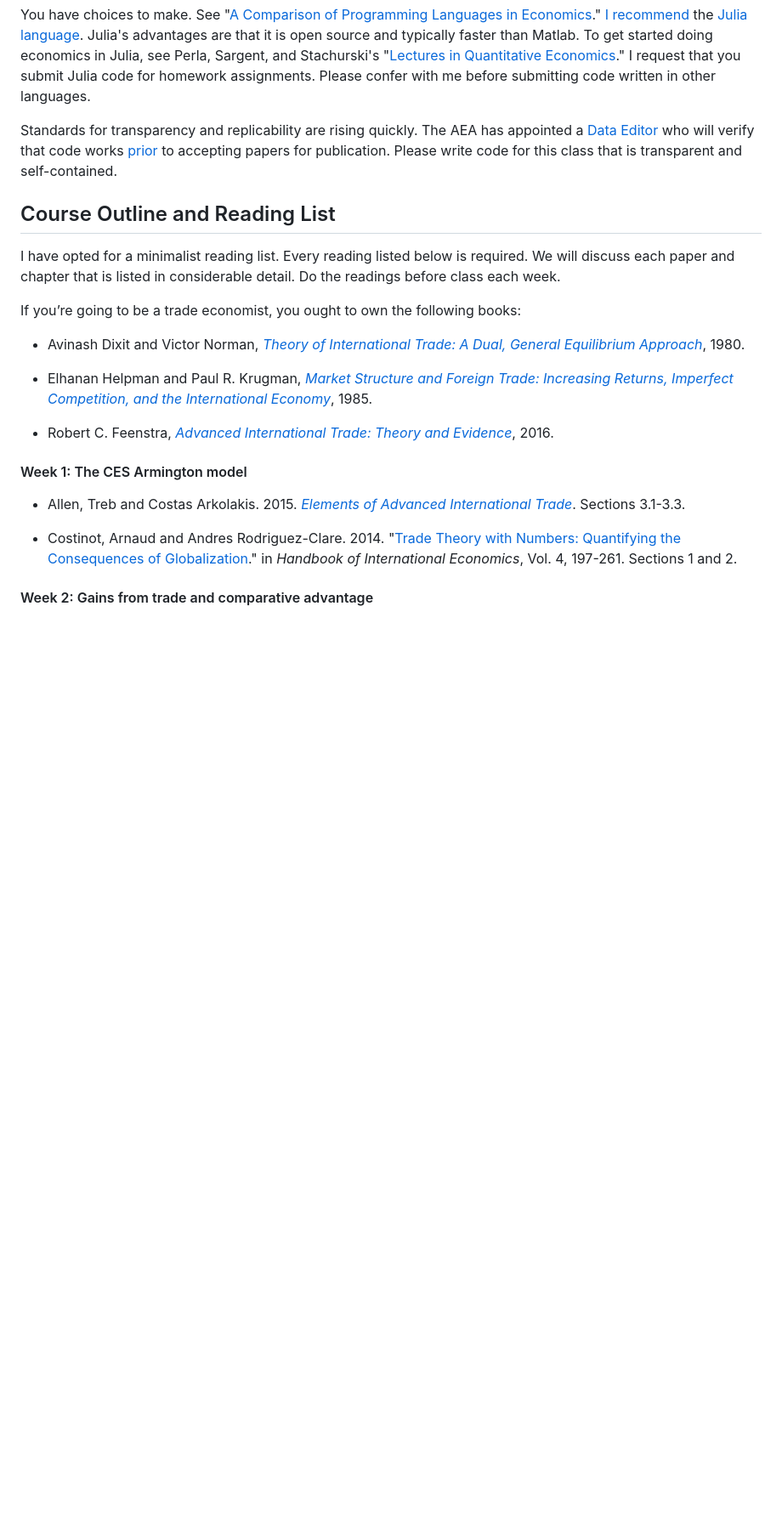
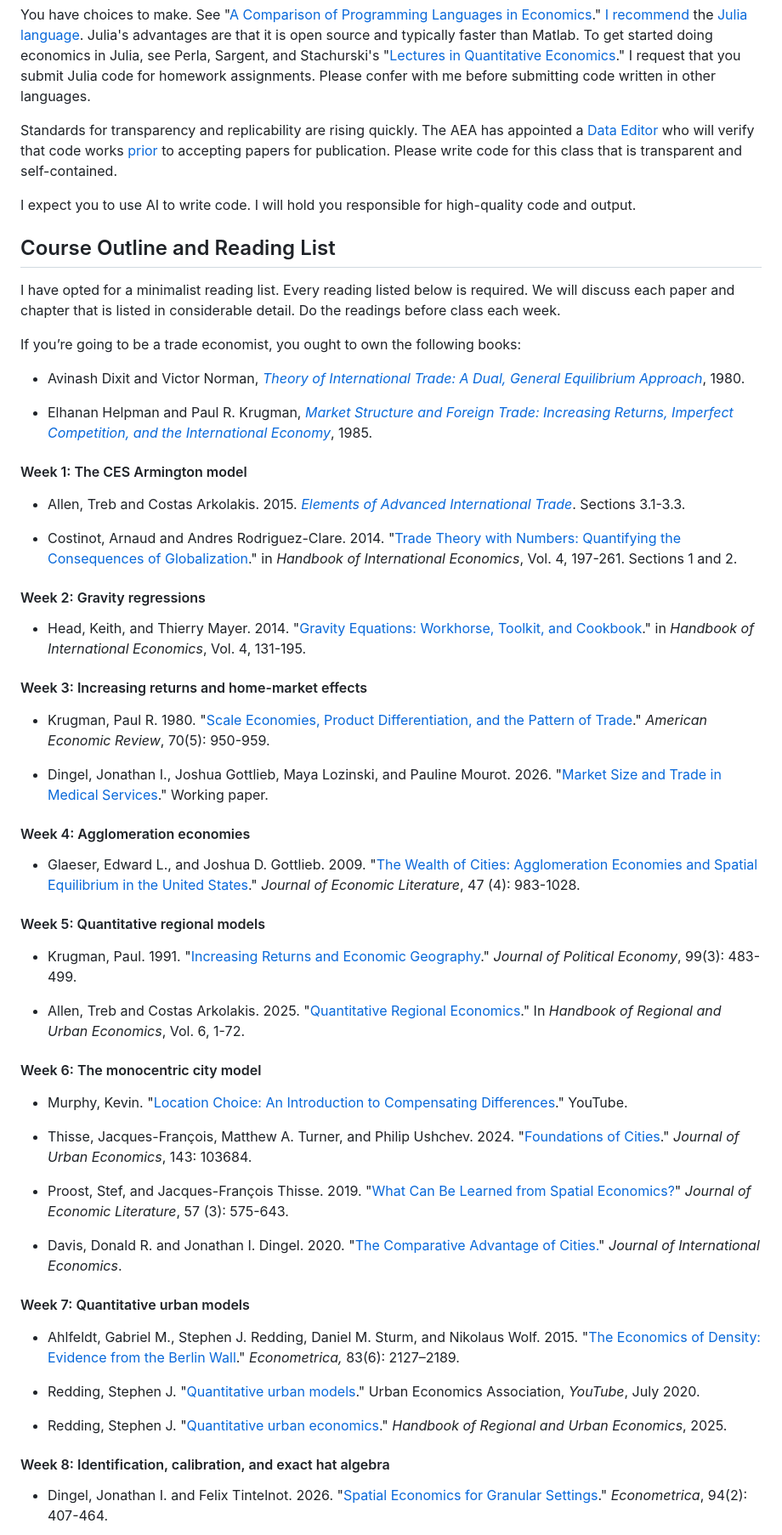
Before and after one commit to jdingel/econ6905, a Markdown page: readme.md, the part around one of its changes. Shown at 85% size. GitHub-like rendering; blank space fills up the shorter version.

```diff
--- a/readme.md
+++ b/readme.md
@@ -54,6 +57,9 @@ Standards for transparency and replicability are rising quickly.
 The AEA has appointed a [Data Editor](https://github.com/AEADataEditor/) who will verify that code works [prior](https://www.aeaweb.org/journals/policies/data-code) to accepting papers for publication.
 Please write code for this class that is transparent and self-contained.
 
+I expect you to use AI to write code.
+I will hold you responsible for high-quality code and output.
+
 ## Course Outline and Reading List
 
 I have opted for a minimalist reading list.
@@ -67,8 +73,6 @@ If you’re going to be a trade economist, you ought to own the following books:
 
 -   Elhanan Helpman and Paul R. Krugman, [*Market Structure and Foreign Trade: Increasing Returns, Imperfect Competition, and the International Economy*](https://clio.columbia.edu/catalog/4249538), 1985.
 
--   Robert C. Feenstra, [*Advanced International Trade: Theory and Evidence*](https://clio.columbia.edu/catalog/11541432), 2016.
-
 
 #### Week 1: The CES Armington model
 
@@ -78,4 +82,47 @@ If you’re going to be a trade economist, you ought to own the following books:
 	"[Trade Theory with Numbers: Quantifying the Consequences of Globalization](http://www.sciencedirect.com/science/article/pii/B9780444543141000045)."
 	in *Handbook of International Economics*, Vol. 4, 197-261. Sections 1 and 2.
 
-#### Week 2: Gains from trade and comparative advantage
+#### Week 2: Gravity regressions
+
+-   Head, Keith, and Thierry Mayer. 2014. "[Gravity Equations: Workhorse, Toolkit, and Cookbook](http://www.sciencedirect.com/science/article/pii/B9780444543141000033)."
+	in *Handbook of International Economics*, Vol. 4, 131-195.
+
+#### Week 3: Increasing returns and home-market effects
+
+- Krugman, Paul R. 1980. "[Scale Economies, Product Differentiation, and the Pattern of Trade](https://www.aeaweb.org/aer/top20/70.5.950-959.pdf)." *American Economic Review*, 70(5): 950-959.
+
+- Dingel, Jonathan I., Joshua Gottlieb, Maya Lozinski, and Pauline Mourot. 2026. "[Market Size and Trade in Medical Services](http://www.jdingel.com/research/DGLM_MSTMS.pdf)." Working paper.
+
+#### Week 4: Agglomeration economies
+
+-   Glaeser, Edward L., and Joshua D. Gottlieb. 2009. "[The Wealth of Cities: Agglomeration Economies and Spatial Equilibrium in the United States](https://www.aeaweb.org/articles?id=10.1257/jel.47.4.983)." *Journal of Economic Literature*, 47 (4): 983-1028.
+
+#### Week 5: Quantitative regional models
+
+- Krugman, Paul. 1991. "[Increasing Returns and Economic Geography](http://www.journals.uchicago.edu/doi/abs/10.1086/261763)." *Journal of Political Economy*, 99(3): 483-499.
+
+- Allen, Treb and Costas Arkolakis. 2025. "[Quantitative Regional Economics](https://doi.org/10.1016/bs.hesreg.2025.05.002)." In *Handbook of Regional and Urban Economics*, Vol. 6, 1-72.
+
+
+#### Week 6: The monocentric city model
+
+- Murphy, Kevin. "[Location Choice: An Introduction to Compensating Differences](https://www.youtube.com/watch?v=PbudgN5S48I)." YouTube.
+
+- Thisse, Jacques-François, Matthew A. Turner, and Philip Ushchev. 2024. "[Foundations of Cities](https://doi.org/10.1016/j.jue.2024.103684)." *Journal of Urban Economics*, 143: 103684.
+
+- Proost, Stef, and Jacques-François Thisse. 2019. "[What Can Be Learned from Spatial Economics?](https://www.aeaweb.org/articles?id=10.1257/jel.20181414)" *Journal of Economic Literature*, 57 (3): 575-643.
+
+- Davis, Donald R. and Jonathan I. Dingel. 2020. "[The Comparative Advantage of Cities.](http://www.jdingel.com/research/DavisDingel-TheComparativeAdvantageofCities.pdf)" *Journal of International Economics*.
+
+#### Week 7: Quantitative urban models
+
+- Ahlfeldt, Gabriel M., Stephen J. Redding, Daniel M. Sturm, and Nikolaus Wolf. 2015. "[The Economics of Density: Evidence from the Berlin Wall](http://onlinelibrary.wiley.com/doi/abs/10.3982/ECTA10876)." *Econometrica,* 83(6): 2127–2189.
+
+- Redding, Stephen J. "[Quantitative urban models](https://www.youtube.com/watch?v=2IfSeRHJyVo)." Urban Economics Association, *YouTube*, July 2020.
+
+- Redding, Stephen J. "[Quantitative urban economics](https://doi.org/10.1016/bs.hesreg.2025.06.007)." *Handbook of Regional and Urban Economics*, 2025.
+
+#### Week 8: Identification, calibration, and exact hat algebra
+
+-   Dingel, Jonathan I. and Felix Tintelnot. 2026. "[Spatial Economics for Granular Settings](http://www.jdingel.com/research/DingelTintelnotSEGS.pdf)." *Econometrica*, 94(2): 407-464.
+
```
Also changed, not shown: other parts of readme.md (+41 -77 lines).
